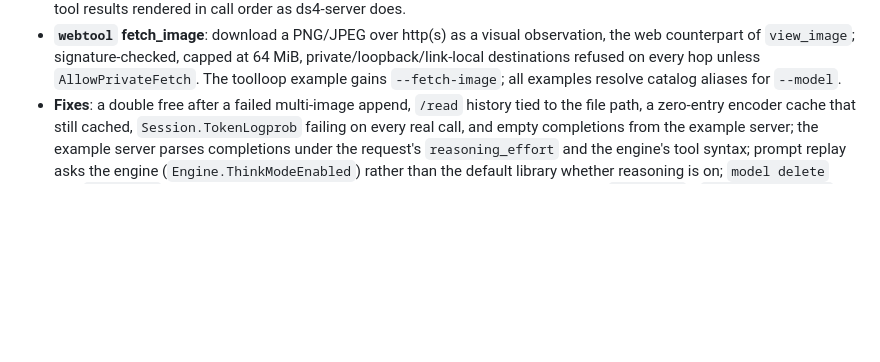
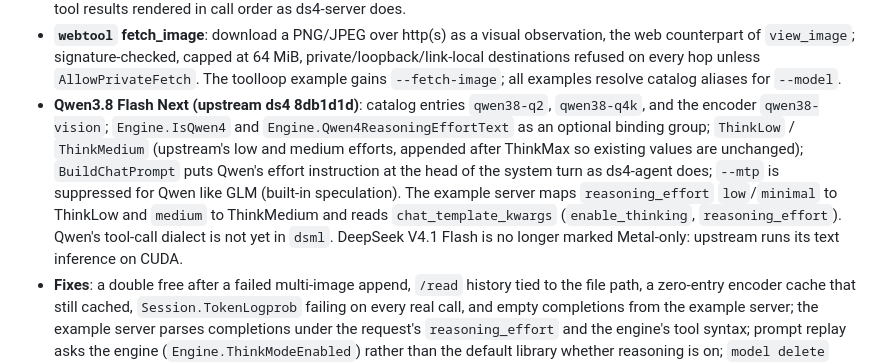
Before and after one commit to NimbleMarkets/ds4go, a Markdown page: CHANGELOG.md, the part around one of its changes. Drawn GitHub-style; blank space fills up the shorter version.

```diff
--- a/CHANGELOG.md
+++ b/CHANGELOG.md
@@ -27,6 +27,7 @@ modes.
  * **Upstream sync (libds4 v0.6.20260912)**: DeepSeek V4.1 Flash in the catalog (`v41-q2`, `v41-q4` as a joined two-part download, `v41-vision`) plus `glm53-fp8`; think levels (`--think-level N`, `/think N`, `ThinkLevel`/`ParseThinkLevel`, `reasoning_effort` on the example server); the unified think prefix (`Engine.ChatAppendThinkPrefix`) with a fallback for older libraries; `--mtp-model`.
  * **DSML41**: DeepSeek V4.1's tool-call dialect (`dsml.SyntaxDSML41`, selected automatically for V4.1 engines): spaced tags (`<｜DSML｜ calls>`, `<｜DSML｜ invoke>`, `<｜DSML｜ parameter>`), ds4-server's V4.1 tools prompt and escape rule (a literal escaped close tag is double-escaped), strict per-dialect parsing, streaming, repair, replay validation, and parallel tool results rendered in call order as ds4-server does.
  * **`webtool` fetch_image**: download a PNG/JPEG over http(s) as a visual observation, the web counterpart of `view_image`; signature-checked, capped at 64 MiB, private/loopback/link-local destinations refused on every hop unless `AllowPrivateFetch`. The toolloop example gains `--fetch-image`; all examples resolve catalog aliases for `--model`.
+ * **Qwen3.8 Flash Next (upstream ds4 8db1d1d)**: catalog entries `qwen38-q2`, `qwen38-q4k`, and the encoder `qwen38-vision`; `Engine.IsQwen4` and `Engine.Qwen4ReasoningEffortText` as an optional binding group; `ThinkLow` / `ThinkMedium` (upstream's low and medium efforts, appended after ThinkMax so existing values are unchanged); `BuildChatPrompt` puts Qwen's effort instruction at the head of the system turn as ds4-agent does; `--mtp` is suppressed for Qwen like GLM (built-in speculation). The example server maps `reasoning_effort` `low`/`minimal` to ThinkLow and `medium` to ThinkMedium and reads `chat_template_kwargs` (`enable_thinking`, `reasoning_effort`). Qwen's tool-call dialect is not yet in `dsml`. DeepSeek V4.1 Flash is no longer marked Metal-only: upstream runs its text inference on CUDA.
  * **Fixes**: a double free after a failed multi-image append, `/read` history tied to the file path, a zero-entry encoder cache that still cached, `Session.TokenLogprob` failing on every real call, and empty completions from the example server; the example server parses completions under the request's `reasoning_effort` and the engine's tool syntax; prompt replay asks the engine (`Engine.ThinkModeEnabled`) rather than the default library whether reasoning is on; `model delete` and `--partial` remove a split download's parts, resume files, and interrupted join; `NewEngine` / `ApplyMTPDefaults` suppress external MTP for DeepSeek V4.1 as the CLI does.
  * **Security**: `visit_page` now applies `fetch_image`'s destination policy (http(s) only; no loopback, private, or link-local hosts unless `AllowPrivateFetch`), checked again on the page it lands on; `fetch_image` enforces that policy on the address it dials, closing a DNS-rebinding bypass; and the library search never falls back to a bare `libds4.*` name, which dyld and Windows resolve through the working directory.
 
```
Also changed, not shown: other parts of CHANGELOG.md (+1 -0 lines), README.md (+20 -6 lines).
